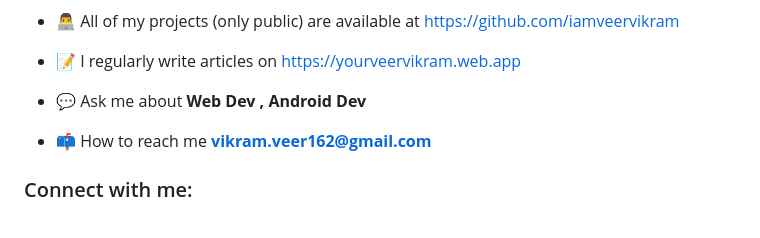
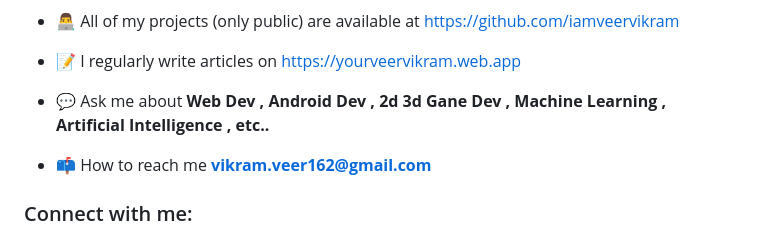
Before and after one commit to iamveervikram/iamveervikram, a Markdown page: README.md, the part around the change. Rendered like a GitHub page.

```diff
--- a/README.md
+++ b/README.md
@@ -12,7 +12,7 @@
 
 - 📝 I regularly write articles on [https://yourveervikram.web.app](https://yourveervikram.web.app)
 
-- 💬 Ask me about **Web Dev , Android Dev**
+- 💬 Ask me about **Web Dev , Android Dev , 2d 3d Gane Dev , Machine Learning , Artificial Intelligence , etc..**
 
 - 📫 How to reach me **vikram.veer162@gmail.com**
 
```
